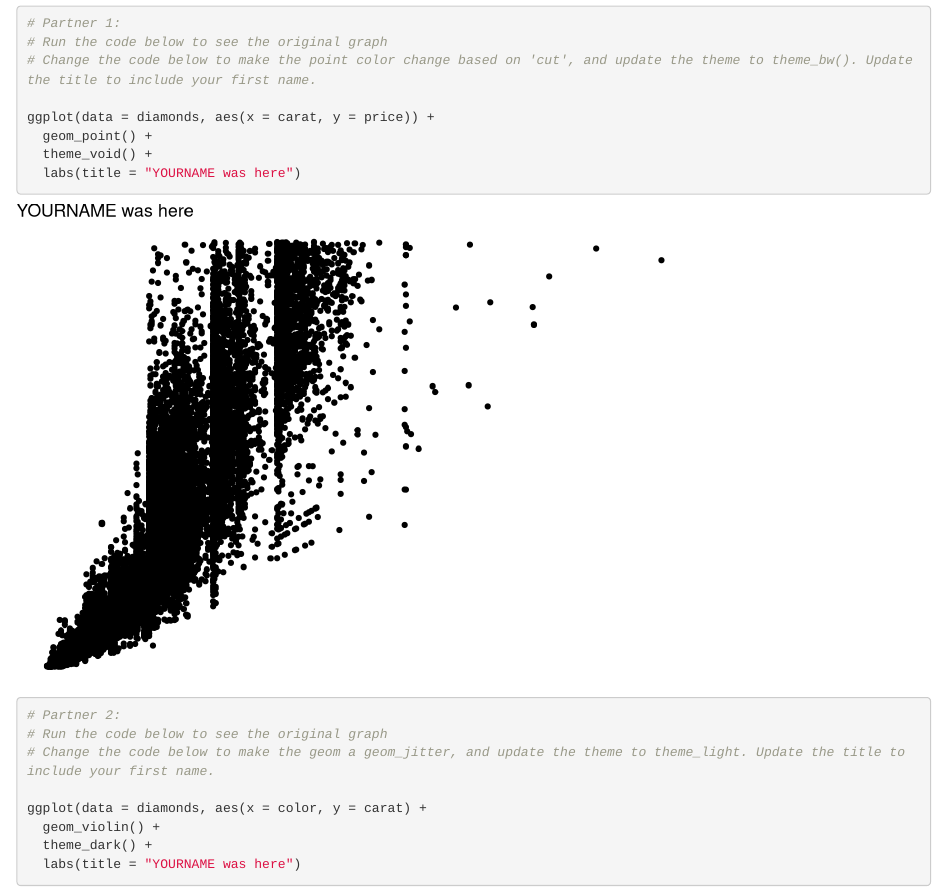
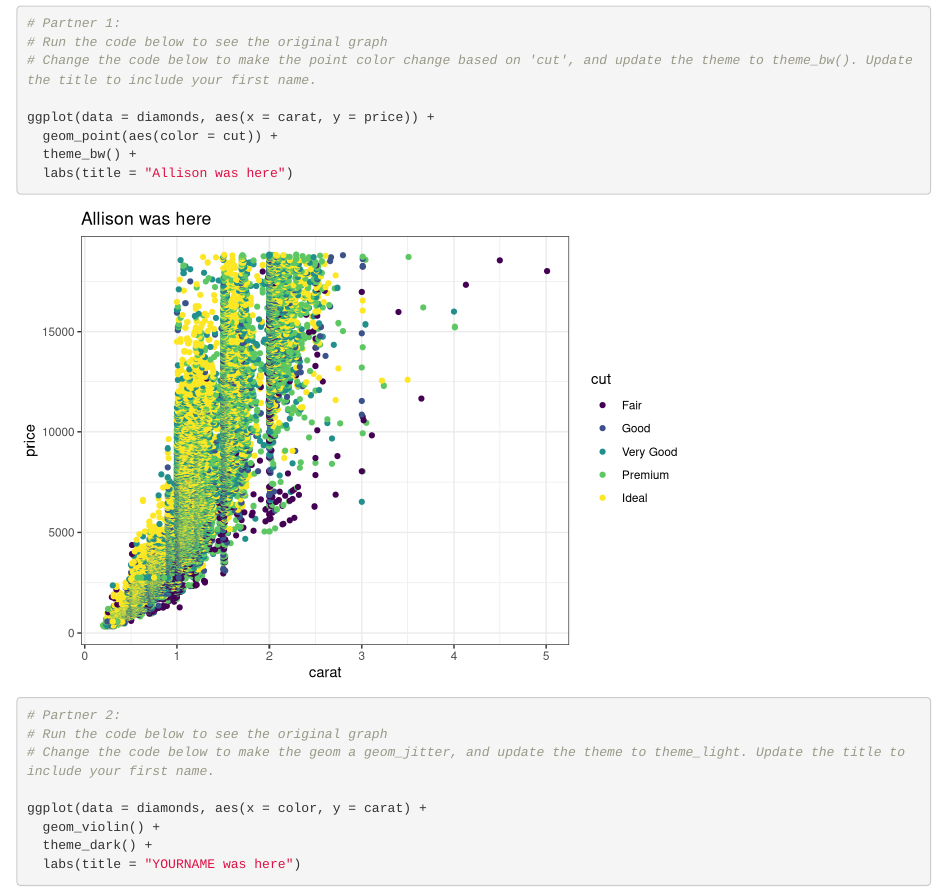
Before and after one commit to allisonhorst/wild-git-collab-, an R Markdown document (git_wild.Rmd): the page in a window 1100 px wide, from 120 px down. Rendered offline with R 4.5, knitr and Pandoc, with nearby package versions.

Commit message:
update allison Part 1

````diff
--- a/git_wild.Rmd
+++ b/git_wild.Rmd
@@ -16,9 +16,9 @@ library(tidyverse)
 # Change the code below to make the point color change based on 'cut', and update the theme to theme_bw(). Update the title to include your first name.
 
 ggplot(data = diamonds, aes(x = carat, y = price)) +
-  geom_point() +
-  theme_void() +
-  labs(title = "YOURNAME was here")
+  geom_point(aes(color = cut)) +
+  theme_bw() +
+  labs(title = "Allison was here")
 ```
 
 ```{r partner_2a}
````
